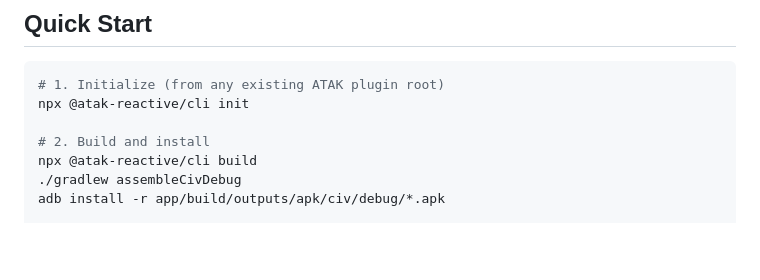
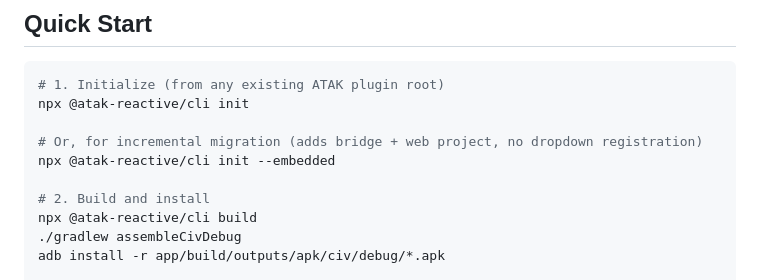
Before and after one commit to rixau/atak-reactive, a Markdown page: README.md, the part around the change. Drawn GitHub-style; blank space fills up the shorter version.

Commit message:
Document --embedded flag in Quick Start

````diff
--- a/README.md
+++ b/README.md
@@ -11,6 +11,9 @@ Your plugin's React UI runs in a WebView panel. A typed JavaScript bridge connec
 ```bash
 # 1. Initialize (from any existing ATAK plugin root)
 npx @atak-reactive/cli init
+
+# Or, for incremental migration (adds bridge + web project, no dropdown registration)
+npx @atak-reactive/cli init --embedded
 
 # 2. Build and install
 npx @atak-reactive/cli build
````
